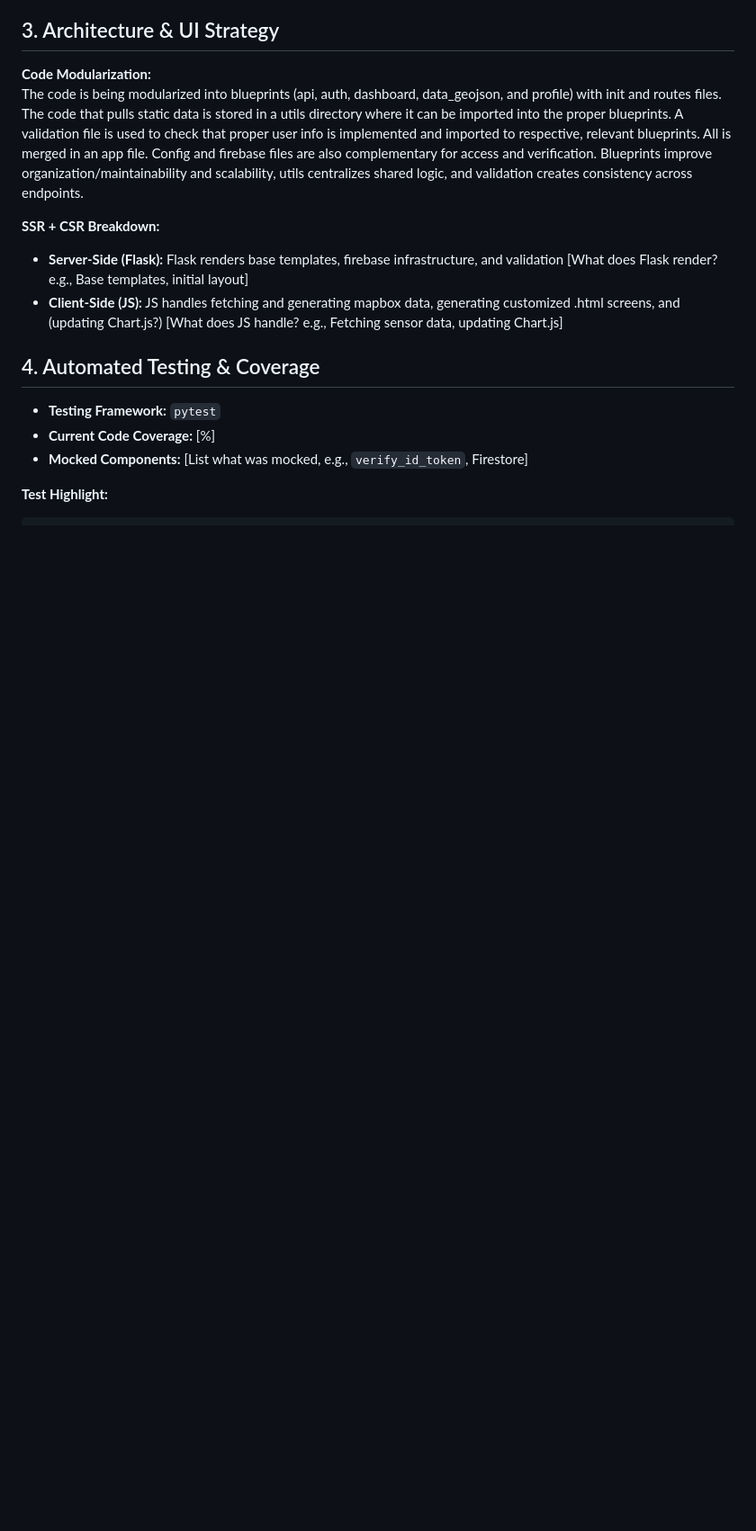
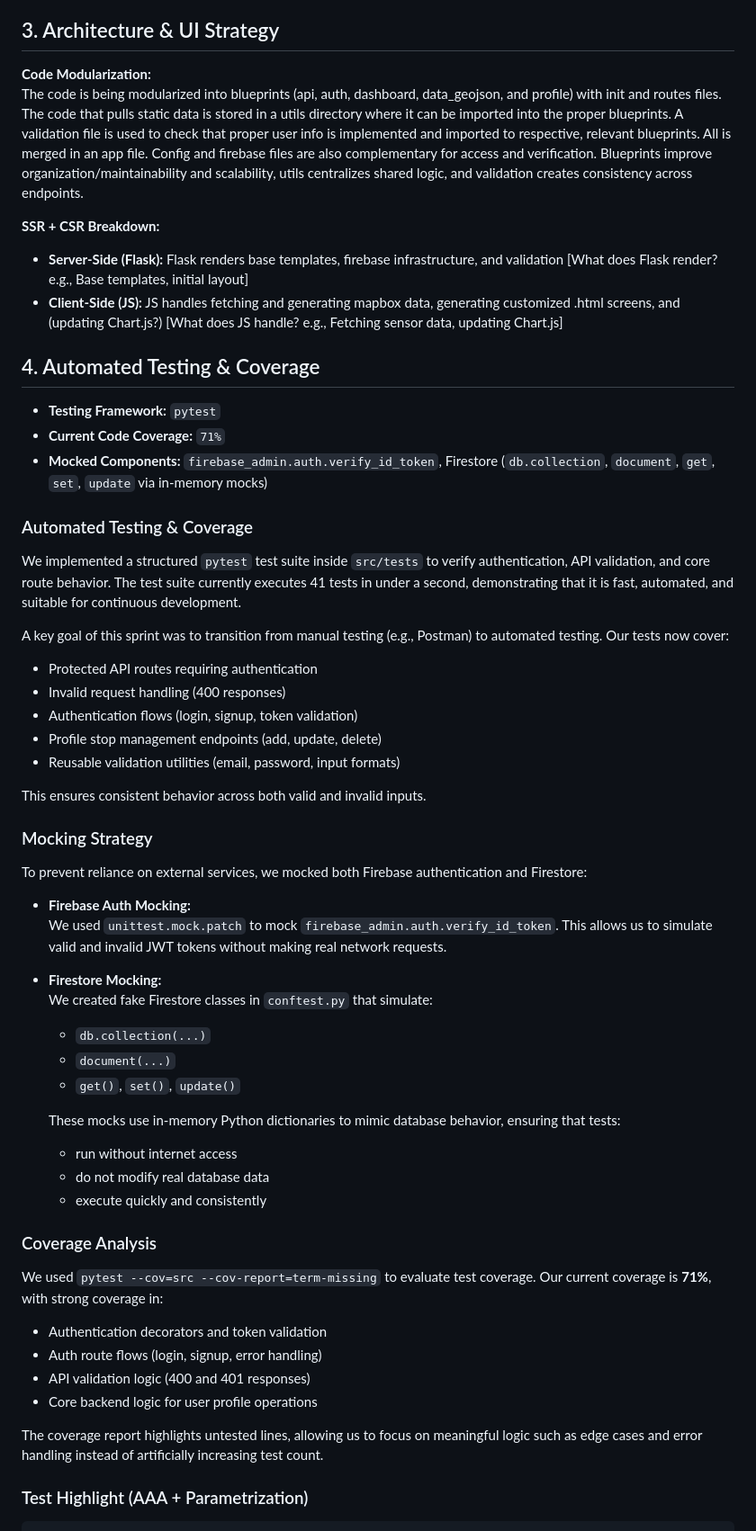
Before and after one commit to teamtoo7855/bt3, a Markdown page: docs/sprint3-report.md, the part around one of its changes. Shown at 90% size. Drawn GitHub-style; blank space fills up the shorter version.

Commit message:
updated sprint3 report for tests

````diff
--- a/docs/sprint3-report.md
+++ b/docs/sprint3-report.md
@@ -45,9 +47,52 @@ Blueprints improve organization/maintainability and scalability, utils centraliz
 - **Client-Side (JS):** JS handles fetching and generating mapbox data, generating customized .html screens, and (updating Chart.js?) [What does JS handle? e.g., Fetching sensor data, updating Chart.js]
 
 ## 4. Automated Testing & Coverage
+
 - **Testing Framework:** `pytest`
-- **Current Code Coverage:** [%]
-- **Mocked Components:** [List what was mocked, e.g., `verify_id_token`, Firestore]
+- **Current Code Coverage:** `71%`
+- **Mocked Components:** `firebase_admin.auth.verify_id_token`, Firestore (`db.collection`, `document`, `get`, `set`, `update` via in-memory mocks)
 
-**Test Highlight:**
+### Automated Testing & Coverage
+
+We implemented a structured `pytest` test suite inside `src/tests` to verify authentication, API validation, and core route behavior. The test suite currently executes 41 tests in under a second, demonstrating that it is fast, automated, and suitable for continuous development.
+
+A key goal of this sprint was to transition from manual testing (e.g., Postman) to automated testing. Our tests now cover:
+- Protected API routes requiring authentication
+- Invalid request handling (400 responses)
+- Authentication flows (login, signup, token validation)
+- Profile stop management endpoints (add, update, delete)
+- Reusable validation utilities (email, password, input formats)
+
+This ensures consistent behavior across both valid and invalid inputs.
+
+### Mocking Strategy
+
+To prevent reliance on external services, we mocked both Firebase authentication and Firestore:
+
+- **Firebase Auth Mocking:**
+  We used `unittest.mock.patch` to mock `firebase_admin.auth.verify_id_token`. This allows us to simulate valid and invalid JWT tokens without making real network requests.
+
+- **Firestore Mocking:**
+  We created fake Firestore classes in `conftest.py` that simulate:
+  - `db.collection(...)`
+  - `document(...)`
+  - `get()`, `set()`, `update()`
+
+  These mocks use in-memory Python dictionaries to mimic database behavior, ensuring that tests:
+  - run without internet access
+  - do not modify real database data
+  - execute quickly and consistently
+
+### Coverage Analysis
+
+We used `pytest --cov=src --cov-report=term-missing` to evaluate test coverage. Our current coverage is **71%**, with strong coverage in:
+- Authentication decorators and token validation
+- Auth route flows (login, signup, error handling)
+- API validation logic (400 and 401 responses)
+- Core backend logic for user profile operations
+
+The coverage report highlights untested lines, allowing us to focus on meaningful logic such as edge cases and error handling instead of artificially increasing test count.
+
+### Test Highlight (AAA + Parametrization)
+
 ```python
````
Also changed, not shown: other parts of docs/sprint3-report.md (+36 -1 lines).
